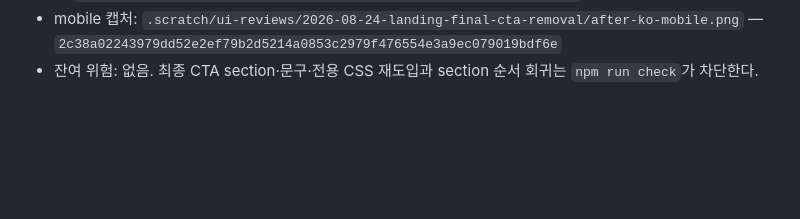
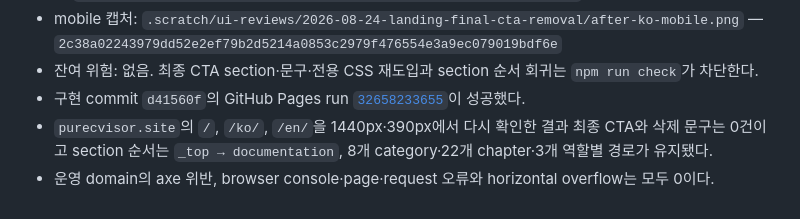
Before and after one commit to HardcoreMonk/purecvisor, a Markdown page: docs/ui-reviews/2026-08-24-landing-final-cta-removal.md, the part around the change. Rendered like a GitHub page; blank space fills up the shorter version.

```diff
--- a/docs/ui-reviews/2026-08-24-landing-final-cta-removal.md
+++ b/docs/ui-reviews/2026-08-24-landing-final-cta-removal.md
@@ -103,3 +103,10 @@
   — `2c38a02243979dd52e2ef79b2d5214a0853c2979f476554e3a9ec079019bdf6e`
 - 잔여 위험: 없음. 최종 CTA section·문구·전용 CSS 재도입과 section 순서 회귀는
   `npm run check`가 차단한다.
+- 구현 commit `d41560f`의 GitHub Pages run
+  [`32658233655`](https://github.com/HardcoreMonk/purecvisor/actions/runs/32658233655)이 성공했다.
+- `purecvisor.site`의 `/`, `/ko/`, `/en/`을 1440px·390px에서 다시 확인한 결과 최종 CTA와
+  삭제 문구는 0건이고 section 순서는 `_top → documentation`, 8개 category·22개 chapter·3개
+  역할별 경로가 유지됐다.
+- 운영 domain의 axe 위반, browser console·page·request 오류와 horizontal overflow는 모두
+  0이다.
```
Also changed, not shown: docs/adr/0046-public-documentation-astro-starlight-pages.md (+1 -0 lines), docs/ui-reviews/2026-08-24-landing-capability-map.md (+6 -0 lines).
